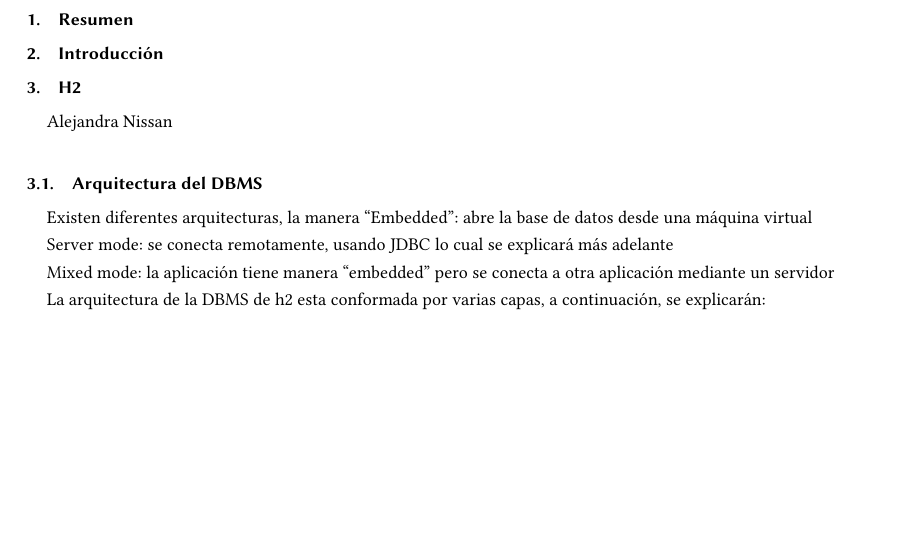
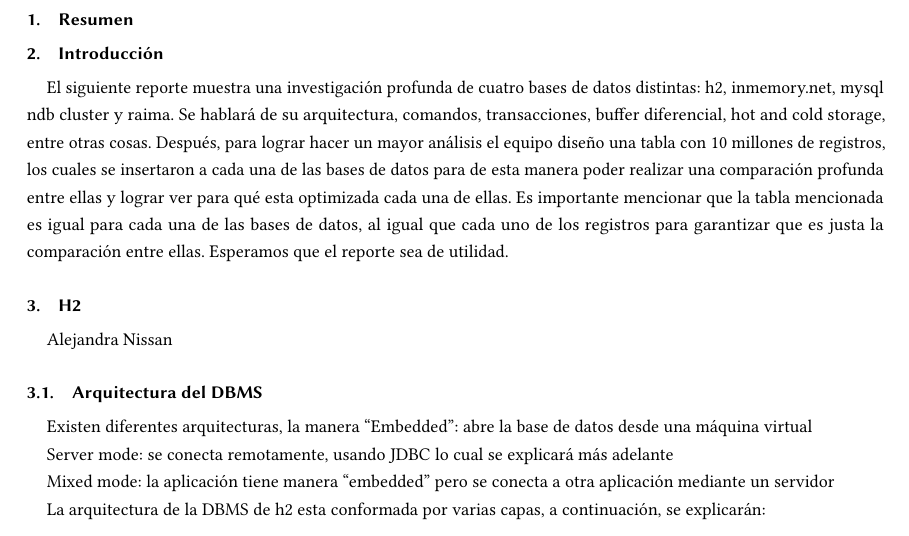
Before and after one commit to yannlelorier/AdvancedDB, a LaTeX paper (TC3041_T2_Equipo7.tex): part of page 3 of 15 before the commit and part of page 3 of 16 after it, cut so that both start at the same text, the shorter picture padded with empty space. Compiled offline with pdfLaTeX.

Commit message:
Update TC3041_T2_Equipo7.tex

```diff
--- a/TC3041_T2_Equipo7.tex
+++ b/TC3041_T2_Equipo7.tex
@@ -15,6 +15,8 @@
 \section{Resumen}
 
 \section{Introducción}
+El siguiente reporte muestra una investigación profunda de cuatro bases de datos distintas: h2, inmemory.net, mysql ndb cluster y raima. Se hablará de su arquitectura, comandos, transacciones, buffer diferencial, hot and cold storage, entre otras cosas. Después, para lograr hacer un mayor análisis el equipo diseño una tabla  con 10 millones de registros, los cuales se insertaron a cada una de las bases de datos para de esta manera poder realizar una comparación profunda entre ellas y lograr ver para qué esta optimizada cada una de ellas. Es importante mencionar que la tabla mencionada es igual para cada una de las bases de datos, al igual que cada uno de los registros para garantizar que es justa la comparación entre ellas. Esperamos que el reporte sea de utilidad.
+
 \section{H2}
 
 Alejandra Nissan
```
